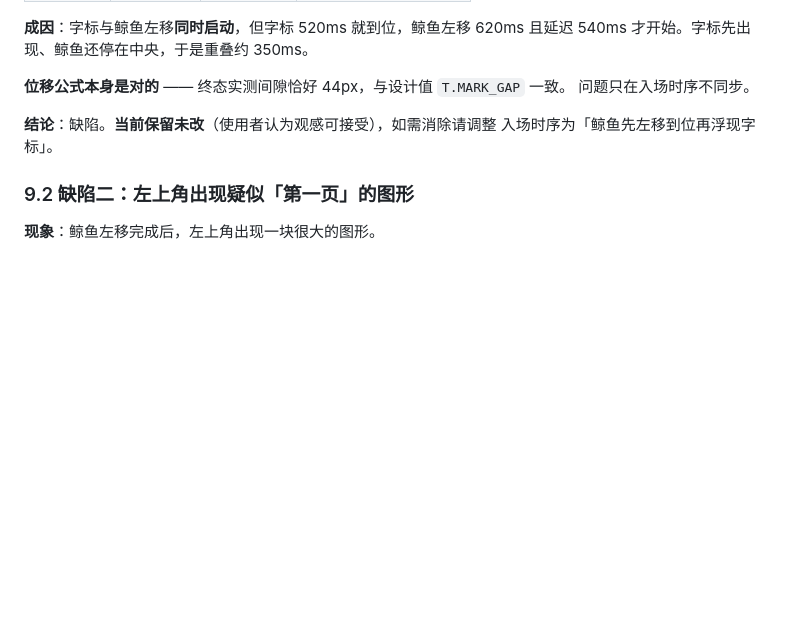
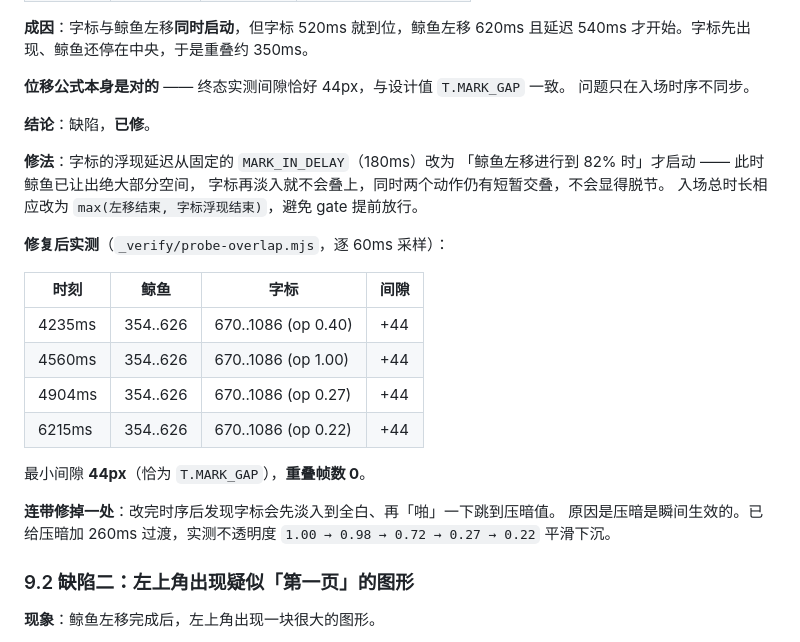
Before and after one commit to gxpppp/dsh-boot-anim, a Markdown page: docs/04-验证结果.md, the part around the change. Rendered like a GitHub page; blank space fills up the shorter version.

```diff
--- a/docs/04-验证结果.md
+++ b/docs/04-验证结果.md
@@ -356,8 +356,27 @@ t=4400  bootVisible=1  舞台撤除，错误提示露出
 **位移公式本身是对的** —— 终态实测间隙恰好 44px，与设计值 `T.MARK_GAP` 一致。
 问题只在入场时序不同步。
 
-**结论**：缺陷。**当前保留未改**（使用者认为观感可接受），如需消除请调整
-入场时序为「鲸鱼先左移到位再浮现字标」。
+**结论**：缺陷，**已修**。
+
+**修法**：字标的浮现延迟从固定的 `MARK_IN_DELAY`（180ms）改为
+「鲸鱼左移进行到 82% 时」才启动 —— 此时鲸鱼已让出绝大部分空间，
+字标再淡入就不会叠上，同时两个动作仍有短暂交叠，不会显得脱节。
+入场总时长相应改为 `max(左移结束, 字标浮现结束)`，避免 gate 提前放行。
+
+**修复后实测**（`_verify/probe-overlap.mjs`，逐 60ms 采样）：
+
+| 时刻 | 鲸鱼 | 字标 | 间隙 |
+|---|---|---|---|
+| 4235ms | 354..626 | 670..1086 (op 0.40) | +44 |
+| 4560ms | 354..626 | 670..1086 (op 1.00) | +44 |
+| 4904ms | 354..626 | 670..1086 (op 0.27) | +44 |
+| 6215ms | 354..626 | 670..1086 (op 0.22) | +44 |
+
+最小间隙 **44px**（恰为 `T.MARK_GAP`），**重叠帧数 0**。
+
+**连带修掉一处**：改完时序后发现字标会先淡入到全白、再「啪」一下跳到压暗值。
+原因是压暗是瞬间生效的。已给压暗加 260ms 过渡，实测不透明度
+`1.00 → 0.98 → 0.72 → 0.27 → 0.22` 平滑下沉。
 
 ### 9.2 缺陷二：左上角出现疑似「第一页」的图形
 
```
Also changed, not shown: README.md (+3 -0 lines), docs/media/boot-anim.gif, docs/media/cover.png, 3 other files.
